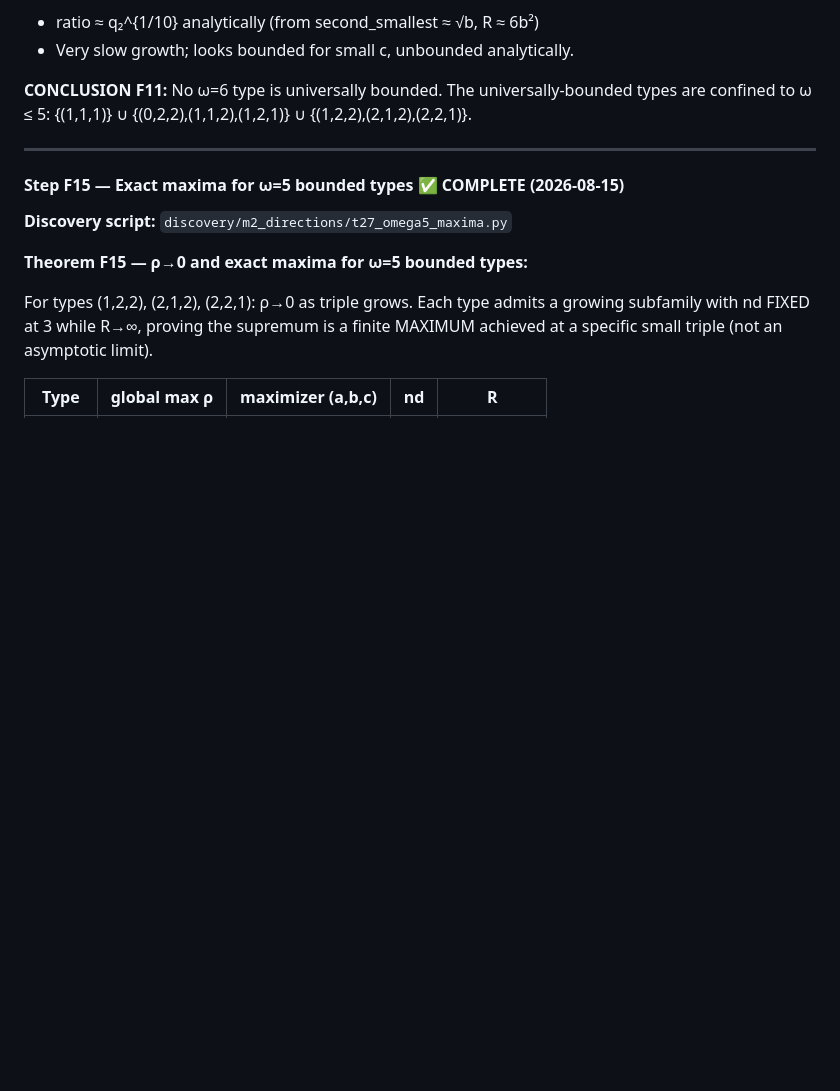
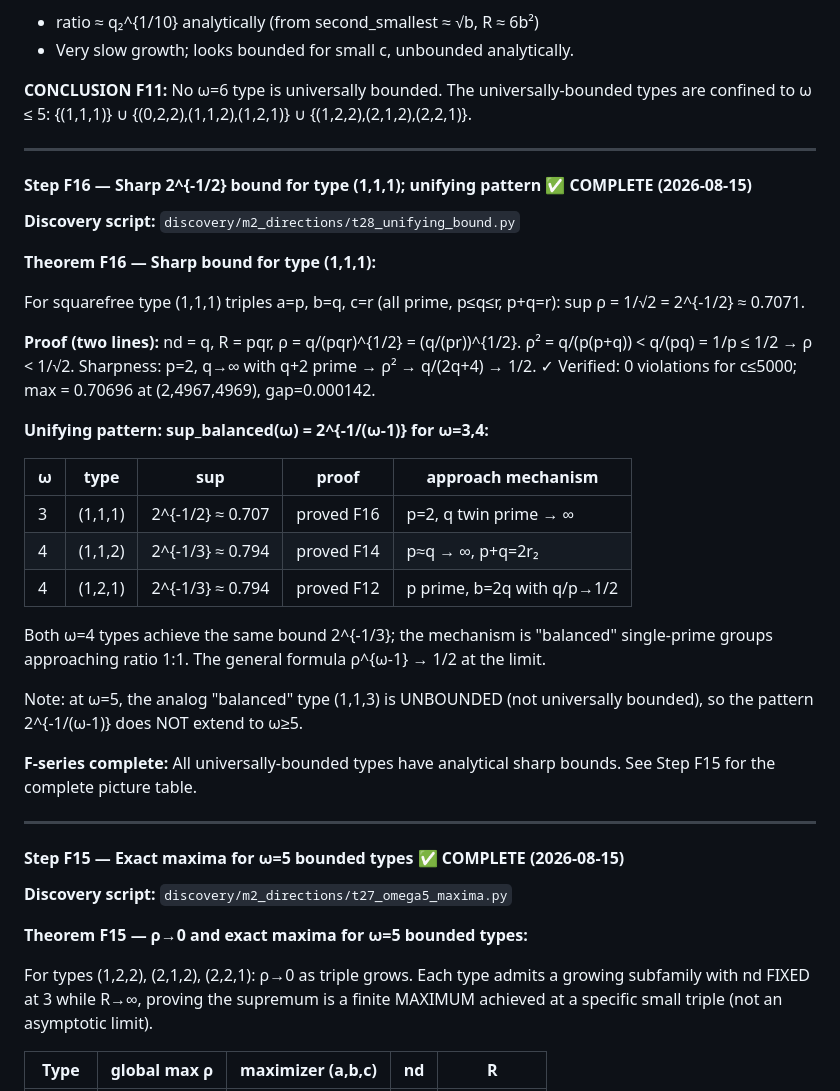
Before and after one commit to telleroutlook/abc-conjecture-verification, a Markdown page: PLAN.md, the part around the change. Drawn GitHub-style; blank space fills up the shorter version.

Commit message:
PLAN.md: add F16 sharp bound + unifying pattern; update memory

```diff
--- a/PLAN.md
+++ b/PLAN.md
@@ -1022,6 +1022,40 @@ types are confined to ω ≤ 5: {(1,1,1)} ∪ {(0,2,2),(1,1,2),(1,2,1)} ∪
 
 ---
 
+#### Step F16 — Sharp 2^{-1/2} bound for type (1,1,1); unifying pattern ✅ COMPLETE (2026-08-15)
+
+**Discovery script:** `discovery/m2_directions/t28_unifying_bound.py`
+
+**Theorem F16 — Sharp bound for type (1,1,1):**
+
+For squarefree type (1,1,1) triples a=p, b=q, c=r (all prime, p≤q≤r, p+q=r):
+  sup ρ = 1/√2 = 2^{-1/2} ≈ 0.7071.
+
+**Proof (two lines):**
+  nd = q, R = pqr, ρ = q/(pqr)^{1/2} = (q/(pr))^{1/2}.
+  ρ² = q/(p(p+q)) < q/(pq) = 1/p ≤ 1/2 → ρ < 1/√2.
+  Sharpness: p=2, q→∞ with q+2 prime → ρ² → q/(2q+4) → 1/2. ✓
+  Verified: 0 violations for c≤5000; max = 0.70696 at (2,4967,4969), gap=0.000142.
+
+**Unifying pattern: sup_balanced(ω) = 2^{-1/(ω-1)} for ω=3,4:**
+
+| ω | type | sup | proof | approach mechanism |
+|---|---|---|---|---|
+| 3 | (1,1,1) | 2^{-1/2} ≈ 0.707 | proved F16 | p=2, q twin prime → ∞ |
+| 4 | (1,1,2) | 2^{-1/3} ≈ 0.794 | proved F14 | p≈q → ∞, p+q=2r₂ |
+| 4 | (1,2,1) | 2^{-1/3} ≈ 0.794 | proved F12 | p prime, b=2q with q/p→1/2 |
+
+Both ω=4 types achieve the same bound 2^{-1/3}; the mechanism is "balanced" single-prime
+groups approaching ratio 1:1. The general formula ρ^{ω-1} → 1/2 at the limit.
+
+Note: at ω=5, the analog "balanced" type (1,1,3) is UNBOUNDED (not universally bounded),
+so the pattern 2^{-1/(ω-1)} does NOT extend to ω≥5.
+
+**F-series complete:** All universally-bounded types have analytical sharp bounds.
+See Step F15 for the complete picture table.
+
+---
+
 #### Step F15 — Exact maxima for ω=5 bounded types ✅ COMPLETE (2026-08-15)
 
 **Discovery script:** `discovery/m2_directions/t27_omega5_maxima.py`
```
